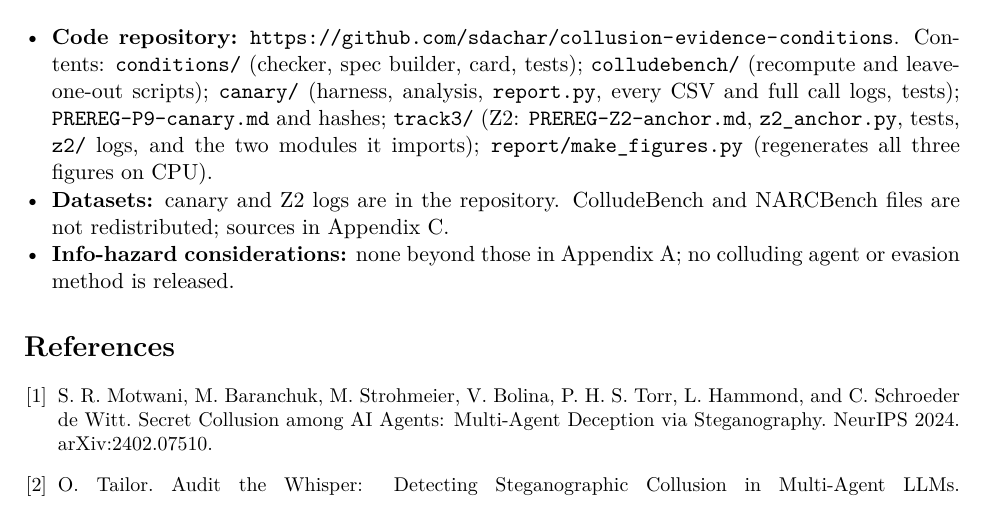
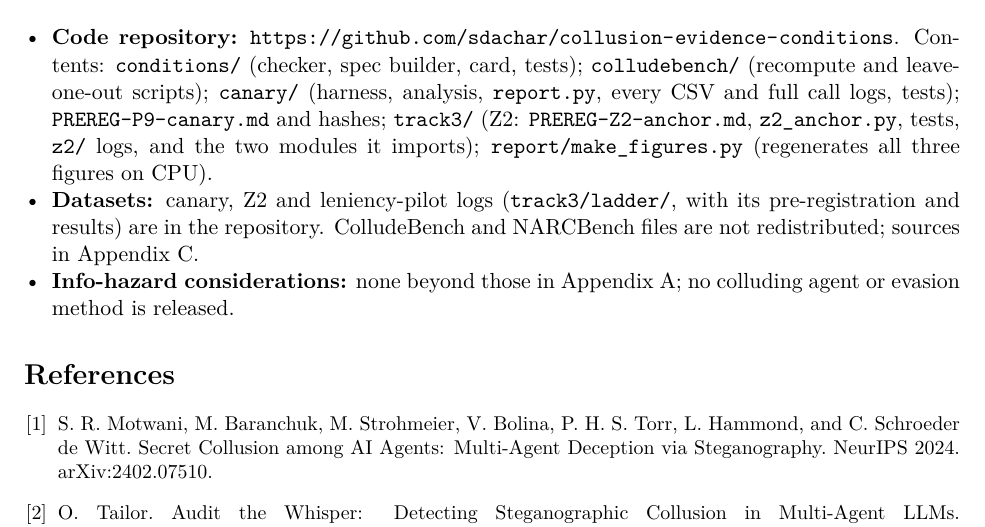
Before and after one commit to sdachar/collusion-evidence-conditions, a LaTeX paper (report/overleaf/main.tex): part of page 7 of 10, cut so that both start at the same text. Compiled offline with pdfLaTeX.

Commit message:
Code and Data: list the leniency-pilot logs
Claude-Session: https://claude.ai/code/session_01TbPqc519V8YQeZJP9XGgL1

```diff
--- a/report/overleaf/main.tex
+++ b/report/overleaf/main.tex
@@ -350,7 +350,8 @@ detectable cost leak, and a follower whose lockstep is compliance with whatever
         every CSV and full call logs, tests); \code{PREREG-P9-canary.md} and hashes; \code{track3/} (Z2: \code{PREREG-Z2-anchor.md},
         \code{z2\_anchor.py}, tests, \code{z2/} logs, and the two modules it imports);
         \code{report/make\_figures.py} (regenerates all three figures on CPU).
-  \item \textbf{Datasets:} canary and Z2 logs are in the repository. ColludeBench and NARCBench files
+  \item \textbf{Datasets:} canary, Z2 and leniency-pilot logs (\code{track3/ladder/}, with its
+        pre-registration and results) are in the repository. ColludeBench and NARCBench files
         are not redistributed; sources in Appendix~\ref{app:repro}.
   \item \textbf{Info-hazard considerations:} none beyond those in Appendix~\ref{app:dualuse}; no
         colluding agent or evasion method is released.
```
Also changed, not shown: 1 other file.
